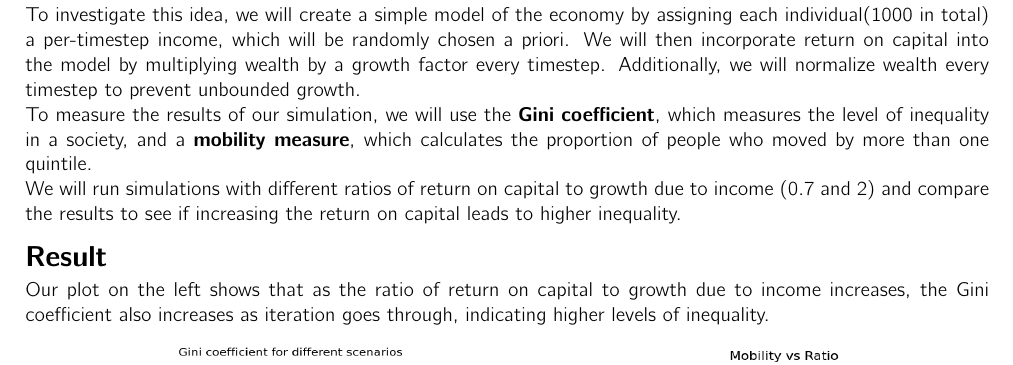
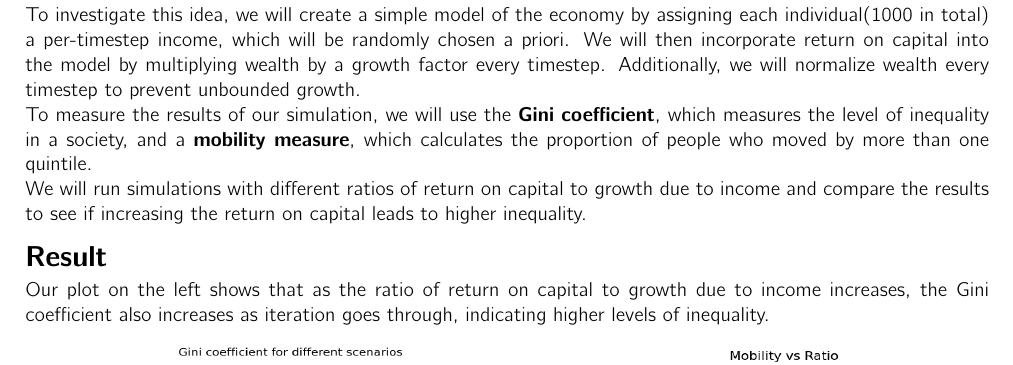
Before and after one commit to Haoran-Jie/EconomicInequality_Simulator_Investigation, a LaTeX document (report.tex): part of the page, cut so that both start at the same text. Compiled offline with pdfLaTeX.

Commit message:
Changed the ratio

```diff
--- a/report.tex
+++ b/report.tex
@@ -53,7 +53,7 @@ which will be randomly chosen a priori. We will then incorporate return on capit
 Additionally, we will normalize wealth every timestep to prevent unbounded growth.\\
 To measure the results of our simulation, we will use the \textbf{Gini coefficient}, which measures the level of inequality in a society,
 and a \textbf{mobility measure}, which calculates the proportion of people who moved by more than one quintile.\\
-We will run simulations with different ratios of return on capital to growth due to income (0.7 and 2) and compare the results to see if increasing the return on capital leads to higher inequality.
+We will run simulations with different ratios of return on capital to growth due to income and compare the results to see if increasing the return on capital leads to higher inequality.
 
 \vspace{-0.4cm}
 
```
Also changed, not shown: Pics/ratio_comparison.png, report.pdf, 4 other files.
